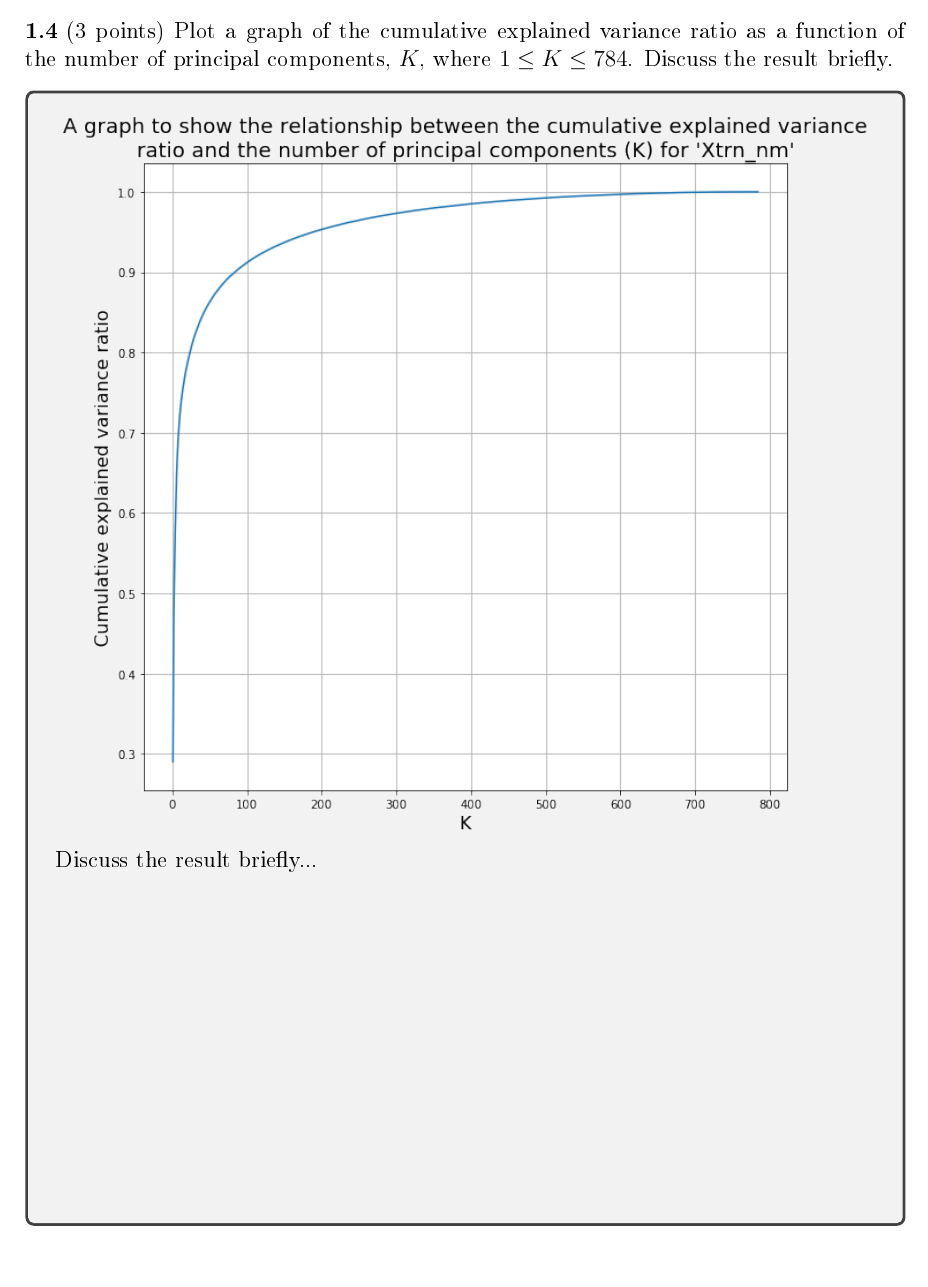
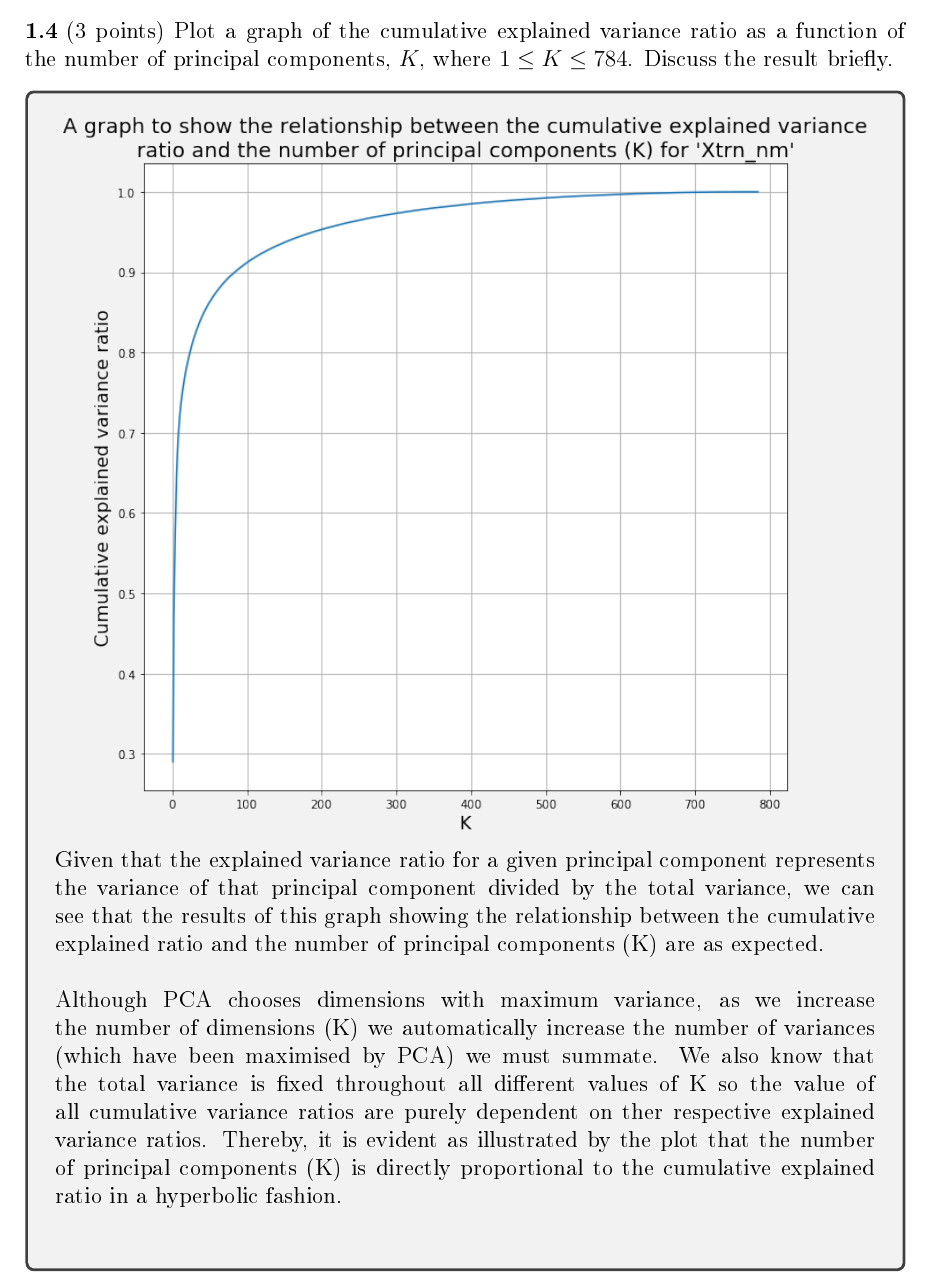
Before and after one commit to hwixley/IAML-cwk2, a LaTeX problem sheet (INFR10069-2020-CW2/Assignment_2.tex): part of page 4 of 20, cut so that both start at the same text. The pictures show the PDF file INFR10069-2020-CW2/Assignment_2.pdf that the author committed with the source.

Commit message:
Explaining findings

```diff
--- a/INFR10069-2020-CW2/Assignment_2.tex
+++ b/INFR10069-2020-CW2/Assignment_2.tex
@@ -165,5 +165,7 @@
          \includegraphics[width=1\textwidth]{images/q14.png}
-        Given that the explained variance ratio for a given principal component represents the variance of that principal component divided by the total variance. We can see that the results of this graph showing the relationship between the cumulative explained ratio and the number of principal components (K) are as expected.
+        Given that the explained variance ratio for a given principal component represents the variance of that principal component divided by the total variance, we can see that the results of this graph showing the relationship between the cumulative explained ratio and the number of principal components (K) are as expected.\\
+\\
+        Although PCA chooses dimensions with maximum variance, as we increase the number of dimensions (K) we automatically increase the number of variances (which have been maximised by PCA) we must summate. We also know that the total variance is fixed throughout all different values of K so the value of all cumulative variance ratios are purely dependent on ther respective explained variance ratios. Thereby, it is evident as illustrated by the plot that the number of principal components (K) is directly proportional to the cumulative explained ratio in a hyperbolic fashion.
       \end{answerbox}
 
 
```
Also changed, not shown: INFR10069-2020-CW2/Assignment_2.pdf, INFR10069-2020-CW2/Assignment_2.tex (2 more changed lines), 1 other file.
